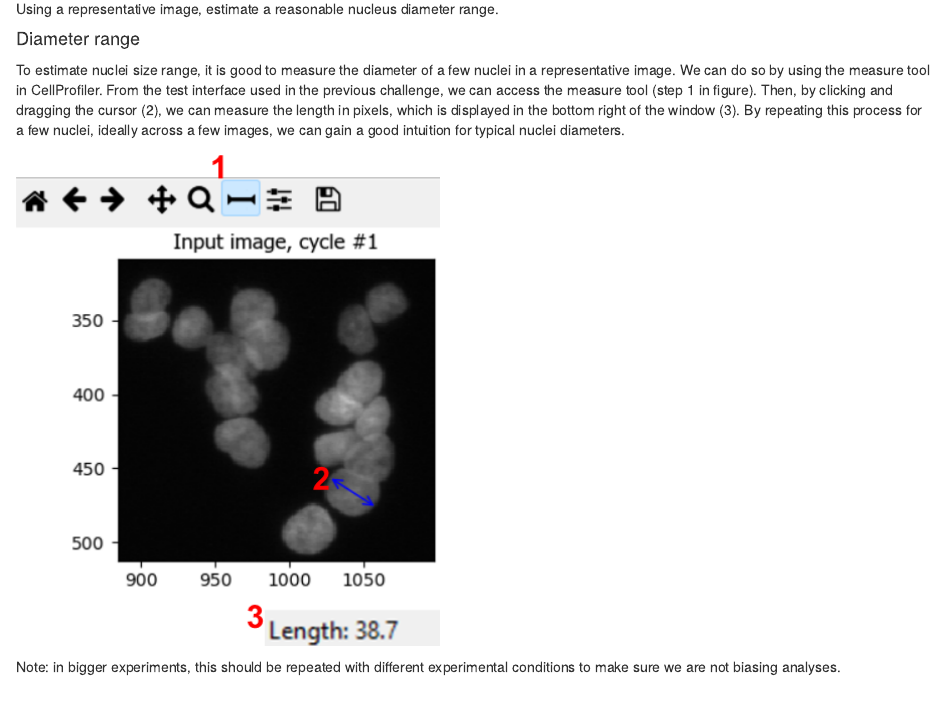
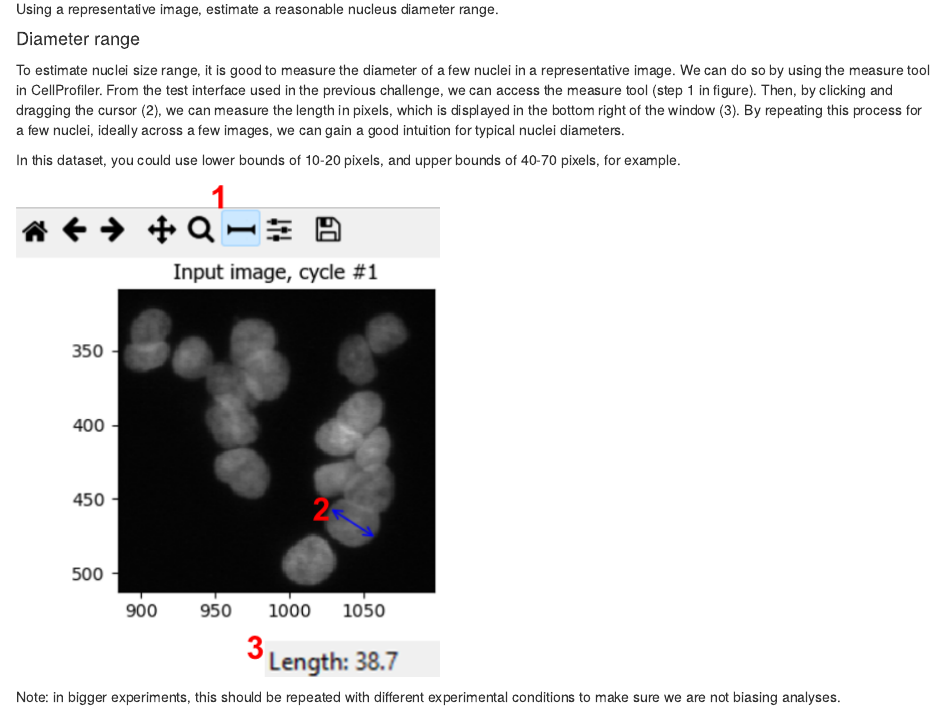
Before and after one commit to DBI-INFRA/2026-02-05-DCI-CellProfiler, an R Markdown document (episodes/detecting-nuclei.Rmd): the page in a window 1100 px wide, from 2740 px down. Rendered offline with R 4.5, knitr and Pandoc, with nearby package versions.

Commit message:
Added range for expected diameter in primary

```diff
--- a/episodes/detecting-nuclei.Rmd
+++ b/episodes/detecting-nuclei.Rmd
@@ -119,6 +119,8 @@ figure). Then, by clicking and dragging the cursor (2), we can measure the
 length in pixels, which is displayed in the bottom right of the window (3).
 By repeating this process for a few nuclei, ideally across a few images, we
 can gain a good intuition for typical nuclei diameters.
+
+In this dataset, you could use lower bounds of 10-20 pixels, and upper bounds of 40-70 pixels, for example.
 
 ![](fig/primary_measure_length.png){
 alt="Screenshots of CellProfiler showing that nuclei diameters can be estimated
```
